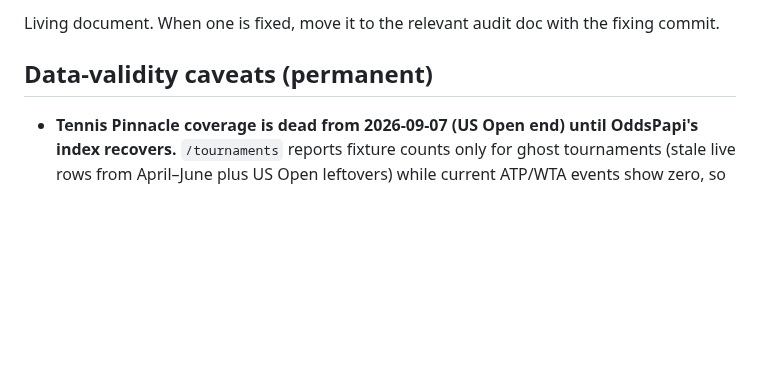
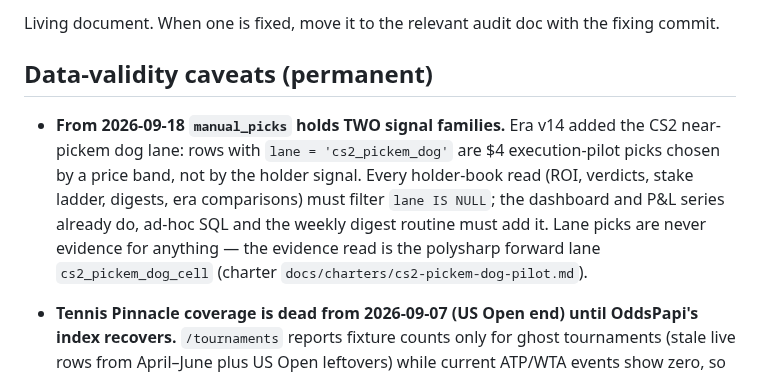
Before and after one commit to greg-czaplicki/polybot, a Markdown page: docs/KNOWN-ISSUES.md, the part around the change. GitHub-like rendering; blank space fills up the shorter version.

Commit message:
KNOWN-ISSUES: manual_picks carries two signal families from 2026-09-18 — holder-book reads must filter lane IS NULL
Co-Authored-By: Claude Fable 5.1 <noreply@anthropic.com>
Claude-Session: https://claude.ai/code/session_01PqhbA21HcHm4fAo1QHV7PP

```diff
--- a/docs/KNOWN-ISSUES.md
+++ b/docs/KNOWN-ISSUES.md
@@ -4,6 +4,15 @@ Living document. When one is fixed, move it to the relevant audit doc with the
 fixing commit.
 
 ## Data-validity caveats (permanent)
+
+- **From 2026-09-18 `manual_picks` holds TWO signal families.** Era v14 added
+  the CS2 near-pickem dog lane: rows with `lane = 'cs2_pickem_dog'` are $4
+  execution-pilot picks chosen by a price band, not by the holder signal.
+  Every holder-book read (ROI, verdicts, stake ladder, digests, era
+  comparisons) must filter `lane IS NULL`; the dashboard and P&L series
+  already do, ad-hoc SQL and the weekly digest routine must add it. Lane
+  picks are never evidence for anything — the evidence read is the polysharp
+  forward lane `cs2_pickem_dog_cell` (charter `docs/charters/cs2-pickem-dog-pilot.md`).
 
 - **Tennis Pinnacle coverage is dead from 2026-09-07 (US Open end) until
   OddsPapi's index recovers.** `/tournaments` reports fixture counts only for
```
